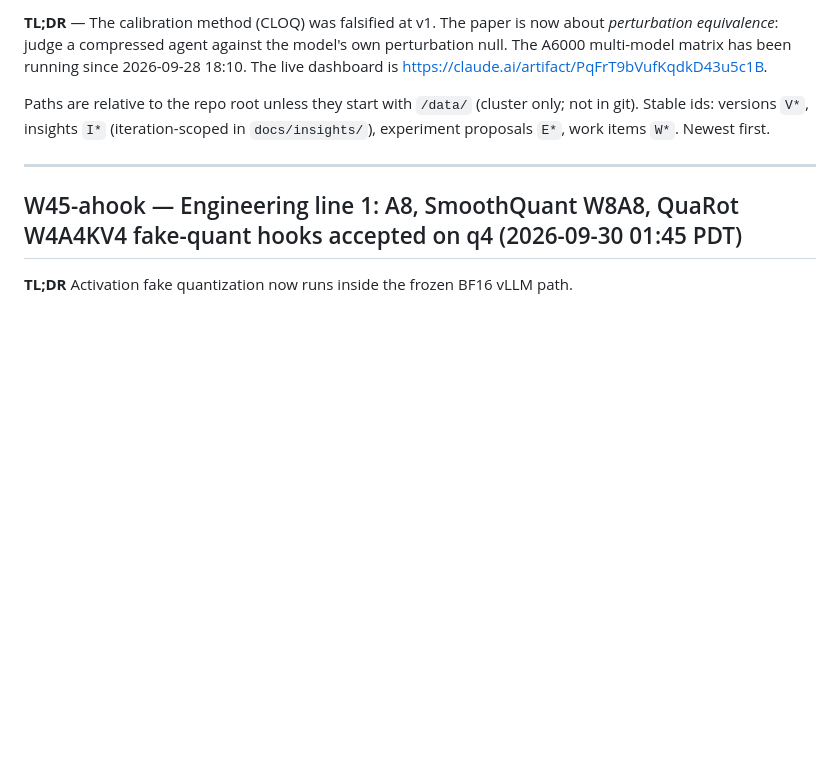
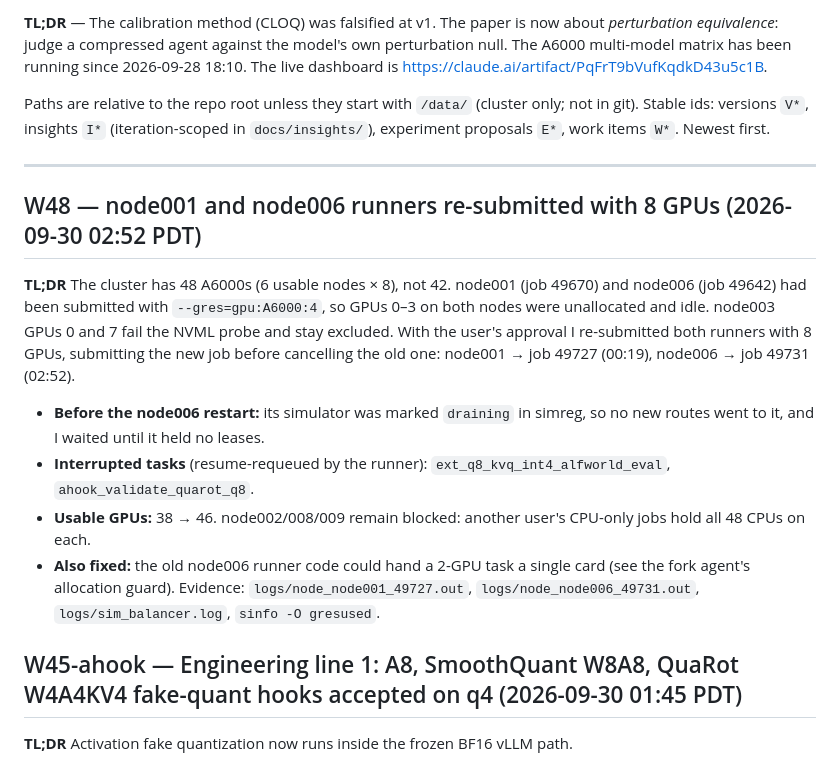
Before and after one commit to W4ng77/cloq, a Markdown page: docs/RESEARCH_LOG.md, the part around the change. GitHub-like rendering; blank space fills up the shorter version.

Commit message:
W48: node001/node006 runners on 8 GPUs (46 usable)
Co-Authored-By: Claude Opus 5.5 (1M context) <noreply@anthropic.com>

```diff
--- a/docs/RESEARCH_LOG.md
+++ b/docs/RESEARCH_LOG.md
@@ -9,6 +9,14 @@ versions `V*`, insights `I*` (iteration-scoped in `docs/insights/`), experiment
 Newest first.
 
 ---
+
+## W48 — node001 and node006 runners re-submitted with 8 GPUs (2026-09-30 02:52 PDT)
+**TL;DR** The cluster has 48 A6000s (6 usable nodes × 8), not 42. node001 (job 49670) and node006 (job 49642) had been submitted with `--gres=gpu:A6000:4`, so GPUs 0–3 on both nodes were unallocated and idle. node003 GPUs 0 and 7 fail the NVML probe and stay excluded. With the user's approval I re-submitted both runners with 8 GPUs, submitting the new job before cancelling the old one: node001 → job 49727 (00:19), node006 → job 49731 (02:52).
+- **Before the node006 restart:** its simulator was marked `draining` in simreg, so no new routes went to it, and I waited until it held no leases.
+- **Interrupted tasks** (resume-requeued by the runner): `ext_q8_kvq_int4_alfworld_eval`, `ahook_validate_quarot_q8`.
+- **Usable GPUs:** 38 → 46. node002/008/009 remain blocked: another user's CPU-only jobs hold all 48 CPUs on each.
+- **Also fixed:** the old node006 runner code could hand a 2-GPU task a single card (see the fork agent's allocation guard).
+Evidence: `logs/node_node001_49727.out`, `logs/node_node006_49731.out`, `logs/sim_balancer.log`, `sinfo -O gresused`.
 
 ## W45-ahook — Engineering line 1: A8, SmoothQuant W8A8, QuaRot W4A4KV4 fake-quant hooks accepted on q4 (2026-09-30 01:45 PDT)
 **TL;DR** Activation fake quantization now runs inside the frozen BF16 vLLM path.
```
